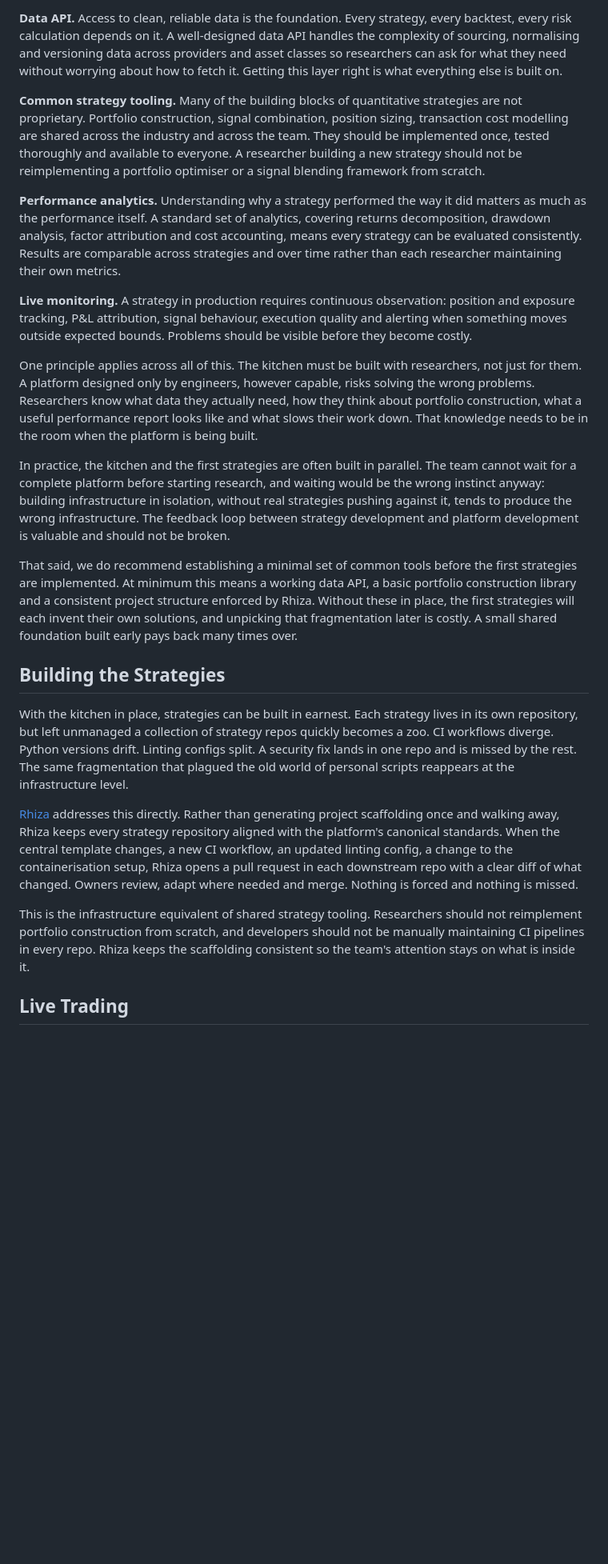
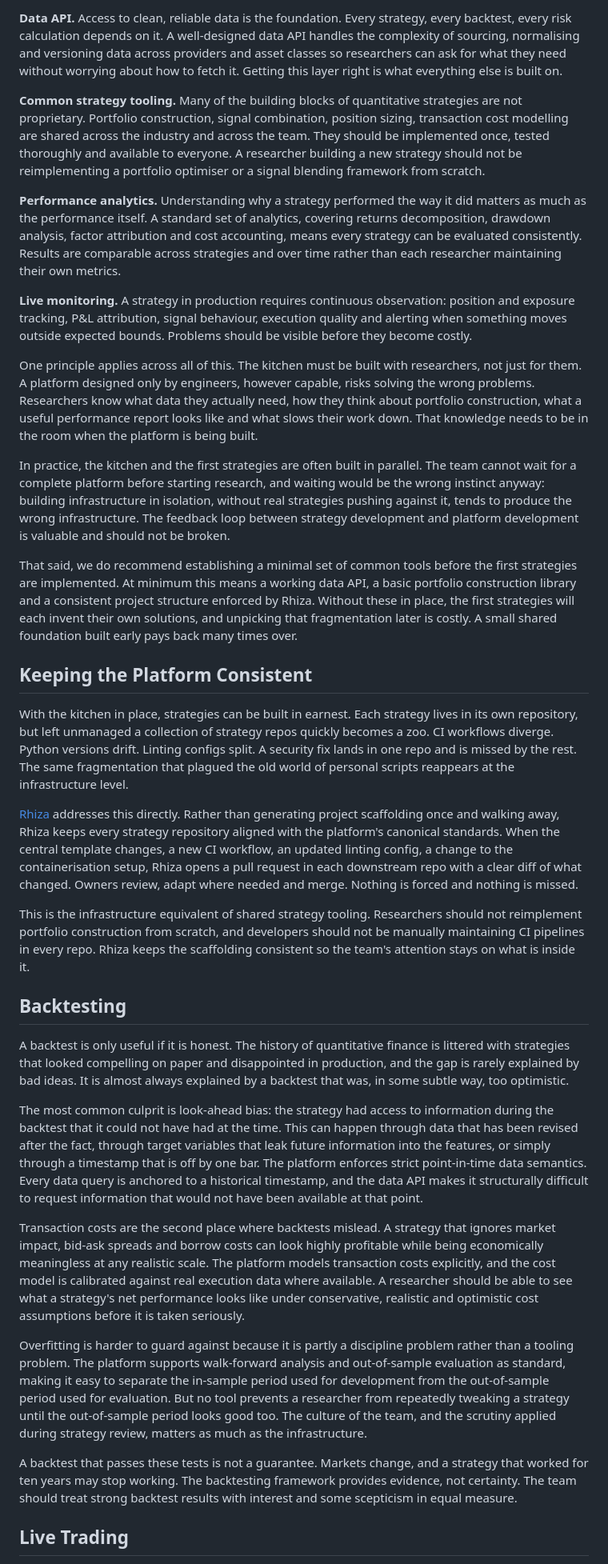
Before and after one commit to Jebel-Quant/platform, a Markdown page: vision.md, the part around one of its changes. Shown at 80% size. GitHub-like rendering; blank space fills up the shorter version.

```diff
--- a/vision.md
+++ b/vision.md
@@ -74,25 +129,82 @@ Building the platform means deciding what belongs in every kitchen regardless of
 
-**Data API.** Access to clean, reliable data is the foundation. Every strategy, every backtest, every risk calculation depends on it. A well-designed data API handles the complexity of sourcing, normalising and versioning data across providers and asset classes so researchers can ask for what they need without worrying about how to fetch it. Getting this layer right is what everything else is built on.
+**Data API.** Access to clean, reliable data is the foundation. Every strategy, every backtest, every risk calculation
+depends on it. A well-designed data API handles the complexity of sourcing, normalising and versioning data across
+providers and asset classes so researchers can ask for what they need without worrying about how to fetch it. Getting
+this layer right is what everything else is built on.
 
-**Common strategy tooling.** Many of the building blocks of quantitative strategies are not proprietary. Portfolio construction, signal combination, position sizing, transaction cost modelling are shared across the industry and across the team. They should be implemented once, tested thoroughly and available to everyone. A researcher building a new strategy should not be reimplementing a portfolio optimiser or a signal blending framework from scratch.
+**Common strategy tooling.** Many of the building blocks of quantitative strategies are not proprietary. Portfolio
+construction, signal combination, position sizing, transaction cost modelling are shared across the industry and across
+the team. They should be implemented once, tested thoroughly and available to everyone. A researcher building a new
+strategy should not be reimplementing a portfolio optimiser or a signal blending framework from scratch.
 
-**Performance analytics.** Understanding why a strategy performed the way it did matters as much as the performance itself. A standard set of analytics, covering returns decomposition, drawdown analysis, factor attribution and cost accounting, means every strategy can be evaluated consistently. Results are comparable across strategies and over time rather than each researcher maintaining their own metrics.
+**Performance analytics.** Understanding why a strategy performed the way it did matters as much as the performance
+itself. A standard set of analytics, covering returns decomposition, drawdown analysis, factor attribution and cost
+accounting, means every strategy can be evaluated consistently. Results are comparable across strategies and over time
+rather than each researcher maintaining their own metrics.
 
-**Live monitoring.** A strategy in production requires continuous observation: position and exposure tracking, P&L attribution, signal behaviour, execution quality and alerting when something moves outside expected bounds. Problems should be visible before they become costly.
+**Live monitoring.** A strategy in production requires continuous observation: position and exposure tracking, P&L
+attribution, signal behaviour, execution quality and alerting when something moves outside expected bounds. Problems
+should be visible before they become costly.
 
-One principle applies across all of this. The kitchen must be built with researchers, not just for them. A platform designed only by engineers, however capable, risks solving the wrong problems. Researchers know what data they actually need, how they think about portfolio construction, what a useful performance report looks like and what slows their work down. That knowledge needs to be in the room when the platform is being built.
+One principle applies across all of this. The kitchen must be built with researchers, not just for them. A platform
+designed only by engineers, however capable, risks solving the wrong problems. Researchers know what data they actually
+need, how they think about portfolio construction, what a useful performance report looks like and what slows their work
+down. That knowledge needs to be in the room when the platform is being built.
 
-In practice, the kitchen and the first strategies are often built in parallel. The team cannot wait for a complete platform before starting research, and waiting would be the wrong instinct anyway: building infrastructure in isolation, without real strategies pushing against it, tends to produce the wrong infrastructure. The feedback loop between strategy development and platform development is valuable and should not be broken.
+In practice, the kitchen and the first strategies are often built in parallel. The team cannot wait for a complete
+platform before starting research, and waiting would be the wrong instinct anyway: building infrastructure in isolation,
+without real strategies pushing against it, tends to produce the wrong infrastructure. The feedback loop between
+strategy development and platform development is valuable and should not be broken.
 
-That said, we do recommend establishing a minimal set of common tools before the first strategies are implemented. At minimum this means a working data API, a basic portfolio construction library and a consistent project structure enforced by Rhiza. Without these in place, the first strategies will each invent their own solutions, and unpicking that fragmentation later is costly. A small shared foundation built early pays back many times over.
+That said, we do recommend establishing a minimal set of common tools before the first strategies are implemented. At
+minimum this means a working data API, a basic portfolio construction library and a consistent project structure
+enforced by Rhiza. Without these in place, the first strategies will each invent their own solutions, and unpicking that
+fragmentation later is costly. A small shared foundation built early pays back many times over.
 
-## Building the Strategies
+## Keeping the Platform Consistent
 
-With the kitchen in place, strategies can be built in earnest. Each strategy lives in its own repository, but left unmanaged a collection of strategy repos quickly becomes a zoo. CI workflows diverge. Python versions drift. Linting configs split. A security fix lands in one repo and is missed by the rest. The same fragmentation that plagued the old world of personal scripts reappears at the infrastructure level.
+With the kitchen in place, strategies can be built in earnest. Each strategy lives in its own repository, but left
+unmanaged a collection of strategy repos quickly becomes a zoo. CI workflows diverge. Python versions drift. Linting
+configs split. A security fix lands in one repo and is missed by the rest. The same fragmentation that plagued the old
+world of personal scripts reappears at the infrastructure level.
 
-[Rhiza](https://github.com/Jebel-Quant/rhiza-education) addresses this directly. Rather than generating project scaffolding once and walking away, Rhiza keeps every strategy repository aligned with the platform's canonical standards. When the central template changes, a new CI workflow, an updated linting config, a change to the containerisation setup, Rhiza opens a pull request in each downstream repo with a clear diff of what changed. Owners review, adapt where needed and merge. Nothing is forced and nothing is missed.
+[Rhiza](https://github.com/Jebel-Quant/rhiza-education) addresses this directly. Rather than generating project
+scaffolding once and walking away, Rhiza keeps every strategy repository aligned with the platform's canonical
+standards. When the central template changes, a new CI workflow, an updated linting config, a change to the
+containerisation setup, Rhiza opens a pull request in each downstream repo with a clear diff of what changed. Owners
+review, adapt where needed and merge. Nothing is forced and nothing is missed.
 
-This is the infrastructure equivalent of shared strategy tooling. Researchers should not reimplement portfolio construction from scratch, and developers should not be manually maintaining CI pipelines in every repo. Rhiza keeps the scaffolding consistent so the team's attention stays on what is inside it.
+This is the infrastructure equivalent of shared strategy tooling. Researchers should not reimplement portfolio
+construction from scratch, and developers should not be manually maintaining CI pipelines in every repo. Rhiza keeps the
+scaffolding consistent so the team's attention stays on what is inside it.
+
+## Backtesting
+
+A backtest is only useful if it is honest. The history of quantitative finance is littered with strategies that looked
+compelling on paper and disappointed in production, and the gap is rarely explained by bad ideas. It is almost always
+explained by a backtest that was, in some subtle way, too optimistic.
+
+The most common culprit is look-ahead bias: the strategy had access to information during the backtest that it could not
+have had at the time. This can happen through data that has been revised after the fact, through target variables that
+leak future information into the features, or simply through a timestamp that is off by one bar. The platform enforces
+strict point-in-time data semantics. Every data query is anchored to a historical timestamp, and the data API makes it
+structurally difficult to request information that would not have been available at that point.
+
+Transaction costs are the second place where backtests mislead. A strategy that ignores market impact, bid-ask spreads
+and borrow costs can look highly profitable while being economically meaningless at any realistic scale. The platform
+models transaction costs explicitly, and the cost model is calibrated against real execution data where available. A
+researcher should be able to see what a strategy's net performance looks like under conservative, realistic and
+optimistic cost assumptions before it is taken seriously.
+
+Overfitting is harder to guard against because it is partly a discipline problem rather than a tooling problem. The
+platform supports walk-forward analysis and out-of-sample evaluation as standard, making it easy to separate the
+in-sample period used for development from the out-of-sample period used for evaluation. But no tool prevents a
+researcher from repeatedly tweaking a strategy until the out-of-sample period looks good too. The culture of the team,
+and the scrutiny applied during strategy review, matters as much as the infrastructure.
+
+A backtest that passes these tests is not a guarantee. Markets change, and a strategy that worked for ten years may stop
+working. The backtesting framework provides evidence, not certainty. The team should treat strong backtest results with
+interest and some scepticism in equal measure.
 
 ## Live Trading
 
```
Also changed, not shown: other parts of vision.md (+195 -73 lines).
